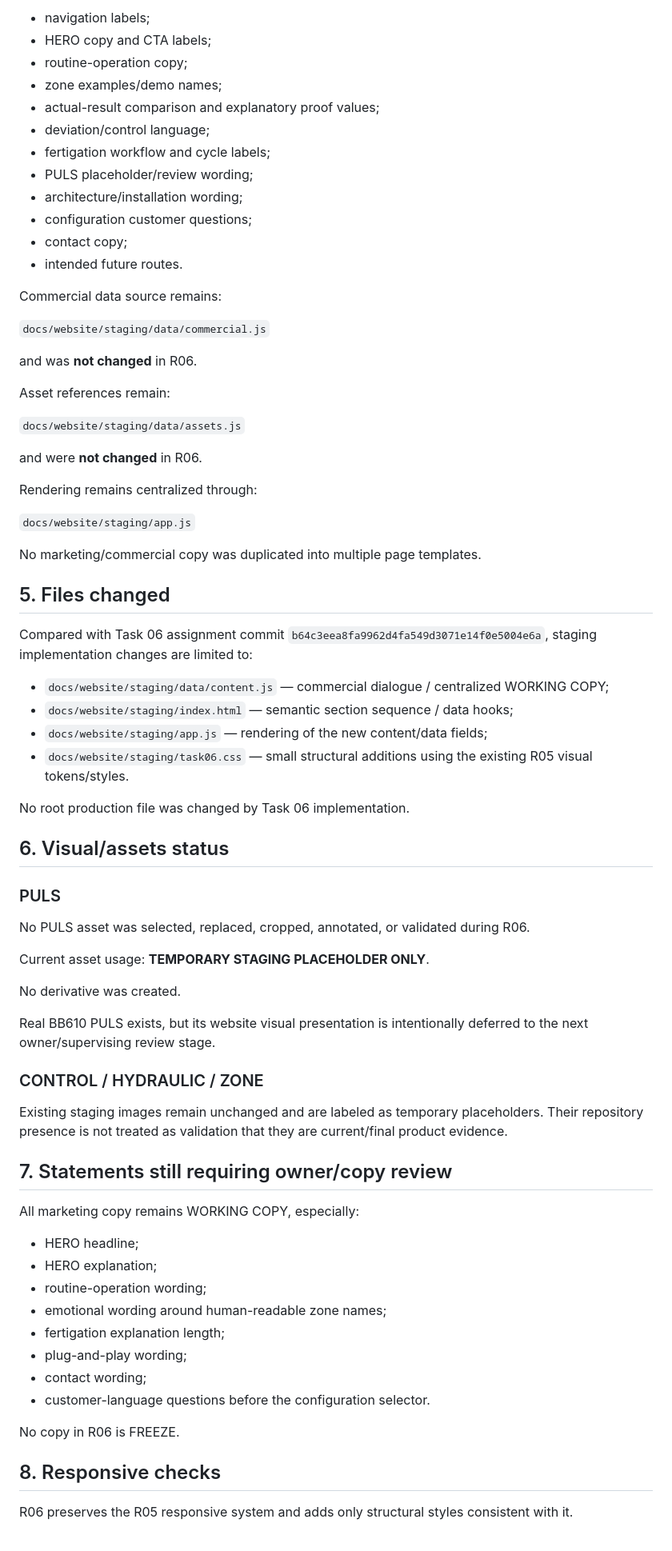
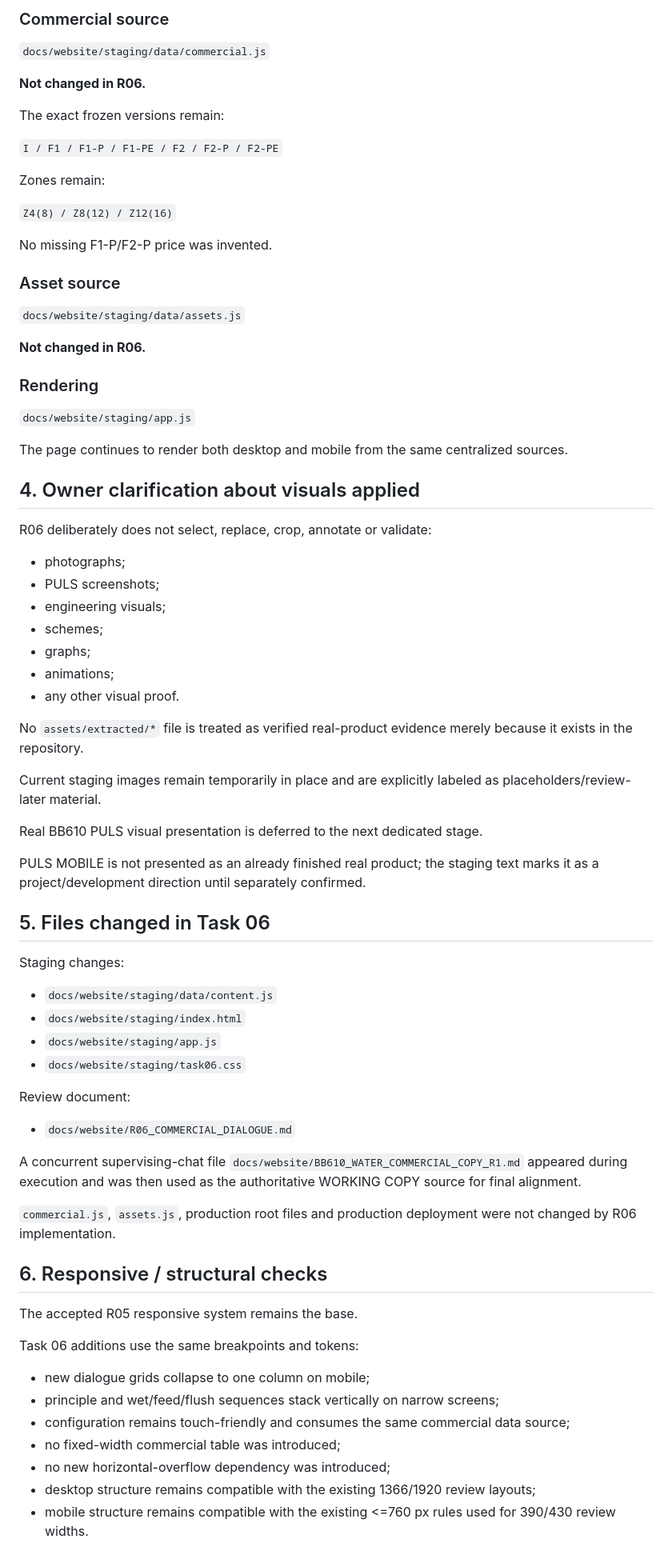
Before and after one commit to ladima75-source/bb610-water, a Markdown page: docs/website/R06_COMMERCIAL_DIALOGUE.md, the part around one of its changes. Shown at 80% size. Drawn GitHub-style.

Commit message:
docs: align R06 review with commercial copy R1

```diff
--- a/docs/website/R06_COMMERCIAL_DIALOGUE.md
+++ b/docs/website/R06_COMMERCIAL_DIALOGUE.md
@@ -117,78 +54,80 @@ It now contains all Task 06 commercial copy, including:
 
-- navigation labels;
-- HERO copy and CTA labels;
-- routine-operation copy;
-- zone examples/demo names;
-- actual-result comparison and explanatory proof values;
-- deviation/control language;
-- fertigation workflow and cycle labels;
-- PULS placeholder/review wording;
-- architecture/installation wording;
-- configuration customer questions;
-- contact copy;
-- intended future routes.
-
-Commercial data source remains:
+### Commercial source
 
 `docs/website/staging/data/commercial.js`
 
-and was **not changed** in R06.
+**Not changed in R06.**
 
-Asset references remain:
+The exact frozen versions remain:
+
+`I / F1 / F1-P / F1-PE / F2 / F2-P / F2-PE`
+
+Zones remain:
+
+`Z4(8) / Z8(12) / Z12(16)`
+
+No missing F1-P/F2-P price was invented.
+
+### Asset source
 
 `docs/website/staging/data/assets.js`
 
-and were **not changed** in R06.
+**Not changed in R06.**
 
-Rendering remains centralized through:
+### Rendering
 
 `docs/website/staging/app.js`
 
-No marketing/commercial copy was duplicated into multiple page templates.
+The page continues to render both desktop and mobile from the same centralized sources.
 
-## 5. Files changed
+## 4. Owner clarification about visuals applied
 
-Compared with Task 06 assignment commit `b64c3eea8fa9962d4fa549d3071e14f0e5004e6a`, staging implementation changes are limited to:
+R06 deliberately does not select, replace, crop, annotate or validate:
 
-- `docs/website/staging/data/content.js` — commercial dialogue / centralized WORKING COPY;
-- `docs/website/staging/index.html` — semantic section sequence / data hooks;
-- `docs/website/staging/app.js` — rendering of the new content/data fields;
-- `docs/website/staging/task06.css` — small structural additions using the existing R05 visual tokens/styles.
+- photographs;
+- PULS screenshots;
+- engineering visuals;
+- schemes;
+- graphs;
+- animations;
+- any other visual proof.
 
-No root production file was changed by Task 06 implementation.
+No `assets/extracted/*` file is treated as verified real-product evidence merely because it exists in the repository.
 
-## 6. Visual/assets status
+Current staging images remain temporarily in place and are explicitly labeled as placeholders/review-later material.
 
-### PULS
+Real BB610 PULS visual presentation is deferred to the next dedicated stage.
 
-No PULS asset was selected, replaced, cropped, annotated, or validated during R06.
+PULS MOBILE is not presented as an already finished real product; the staging text marks it as a project/development direction until separately confirmed.
 
-Current asset usage: **TEMPORARY STAGING PLACEHOLDER ONLY**.
+## 5. Files changed in Task 06
 
-No derivative was created.
+Staging changes:
 
-Real BB610 PULS exists, but its website visual presentation is intentionally deferred to the next owner/supervising review stage.
+- `docs/website/staging/data/content.js`
+- `docs/website/staging/index.html`
+- `docs/website/staging/app.js`
+- `docs/website/staging/task06.css`
 
-### CONTROL / HYDRAULIC / ZONE
+Review document:
 
-Existing staging images remain unchanged and are labeled as temporary placeholders. Their repository presence is not treated as validation that they are current/final product evidence.
+- `docs/website/R06_COMMERCIAL_DIALOGUE.md`
 
-## 7. Statements still requiring owner/copy review
+A concurrent supervising-chat file `docs/website/BB610_WATER_COMMERCIAL_COPY_R1.md` appeared during execution and was then used as the authoritative WORKING COPY source for final alignment.
 
-All marketing copy remains WORKING COPY, especially:
+`commercial.js`, `assets.js`, production root files and production deployment were not changed by R06 implementation.
 
-- HERO headline;
-- HERO explanation;
-- routine-operation wording;
-- emotional wording around human-readable zone names;
-- fertigation explanation length;
-- plug-and-play wording;
-- contact wording;
-- customer-language questions before the configuration selector.
+## 6. Responsive / structural checks
 
-No copy in R06 is FREEZE.
+The accepted R05 responsive system remains the base.
 
-## 8. Responsive checks
+Task 06 additions use the same breakpoints and tokens:
 
-R06 preserves the R05 responsive system and adds only structural styles consistent with it.
+- new dialogue grids collapse to one column on mobile;
+- principle and wet/feed/flush sequences stack vertically on narrow screens;
+- configuration remains touch-friendly and consumes the same commercial data source;
+- no fixed-width commercial table was introduced;
+- no new horizontal-overflow dependency was introduced;
+- desktop structure remains compatible with the existing 1366/1920 review layouts;
+- mobile structure remains compatible with the existing <=760 px rules used for 390/430 review widths.
 
```
Also changed, not shown: other parts of docs/website/R06_COMMERCIAL_DIALOGUE.md (+40 -120 lines).
